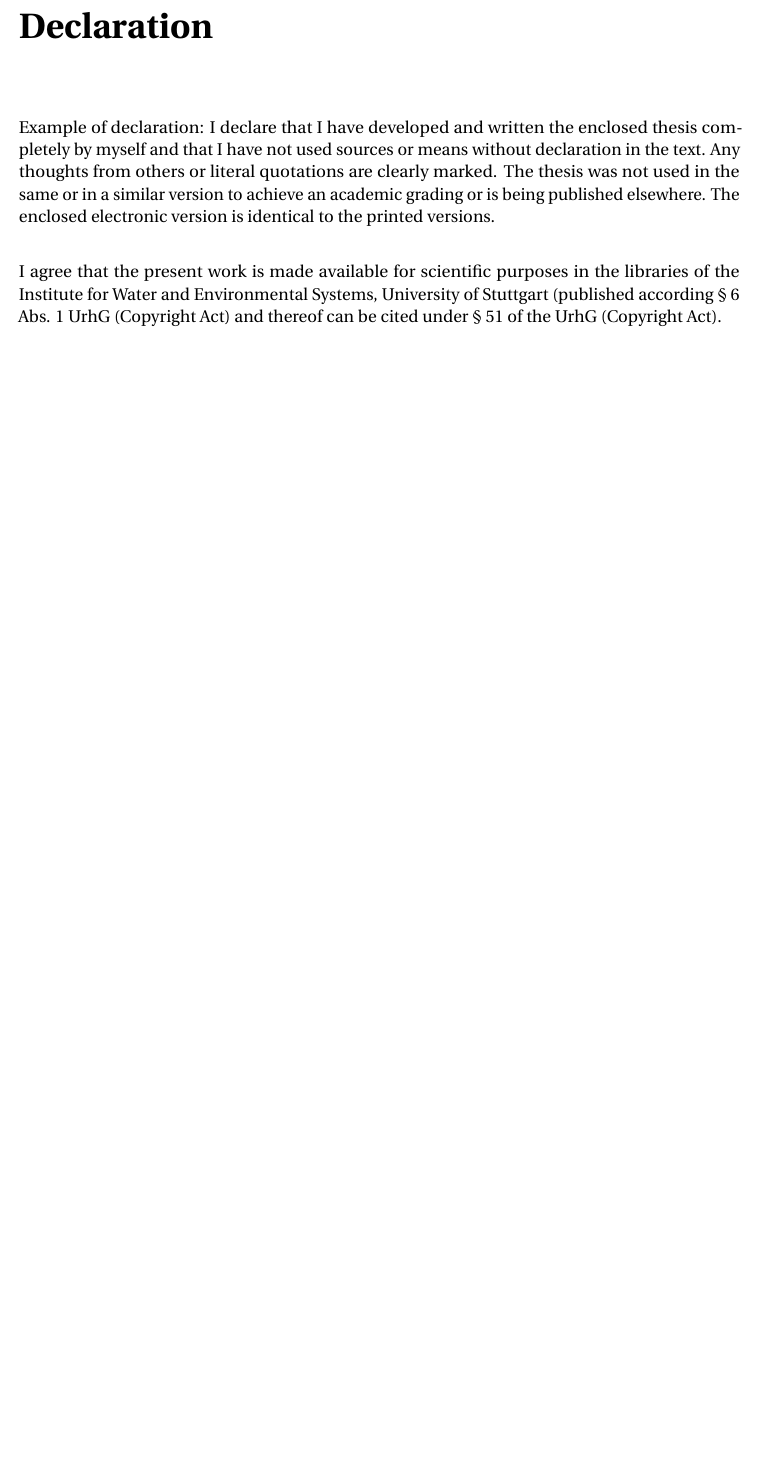
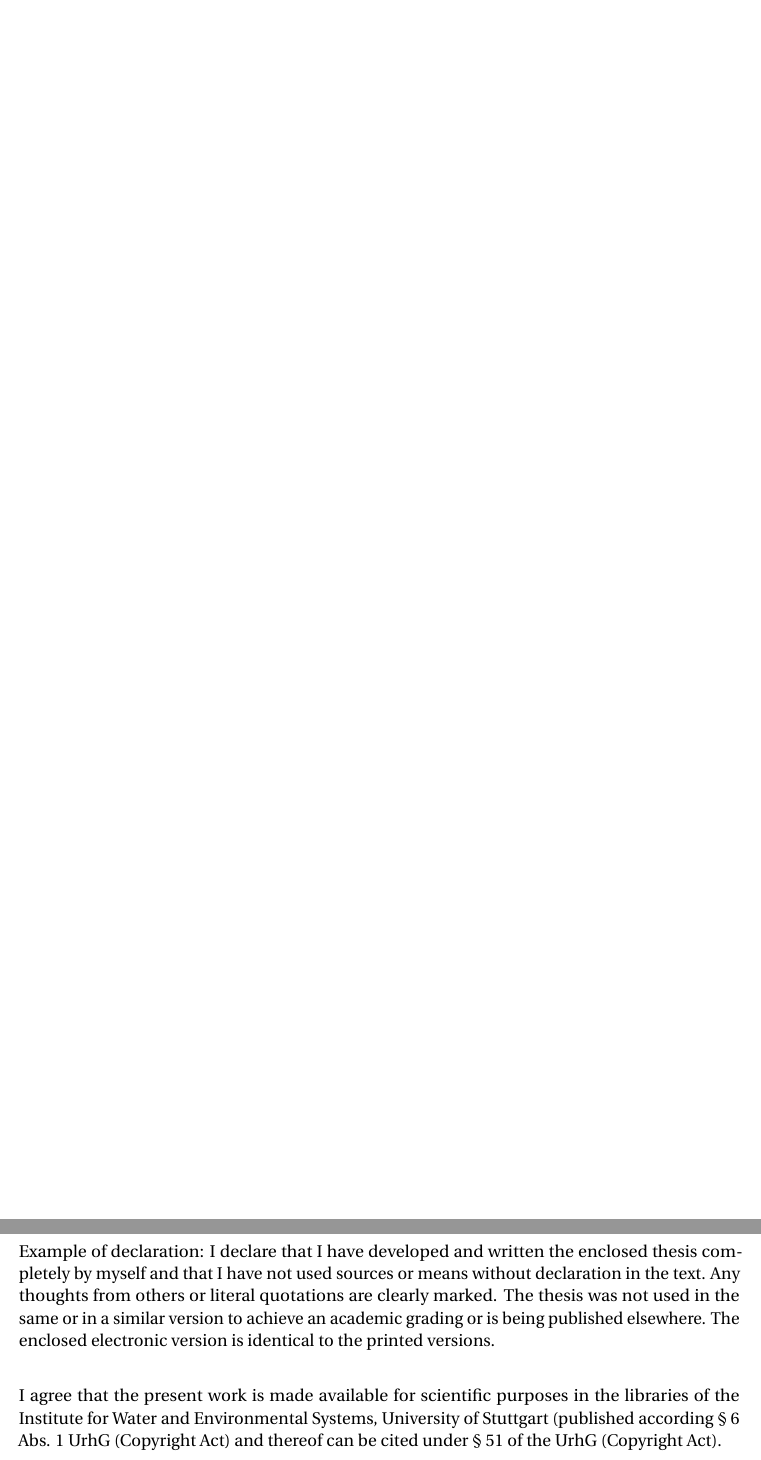
Before and after one commit to Ecohydraulics/latex-thesis-template, a LaTeX thesis (main.tex): part of page 2 of 19 before the commit and two parts of pages 2 and 3 of 20 after it, the two joined at a grey line, cut at the place of the change, the shorter picture padded with empty space. Compiled offline with pdfLaTeX.

Commit message:
added blank page after titlepage

```diff
--- a/main.tex
+++ b/main.tex
@@ -56,7 +56,7 @@
 
 \input{titlepage}
 
-\clearpage
+\newpage\null\thispagestyle{empty}\newpage
 
 \pagenumbering{roman}
 
```
Also changed, not shown: main.pdf.
